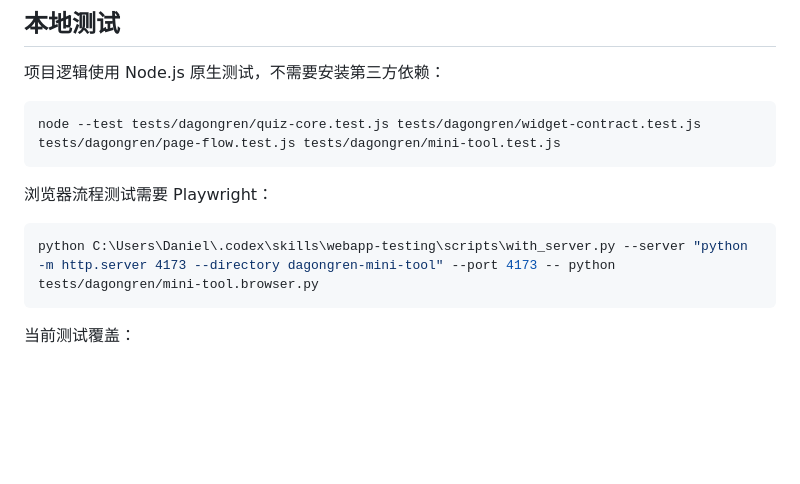
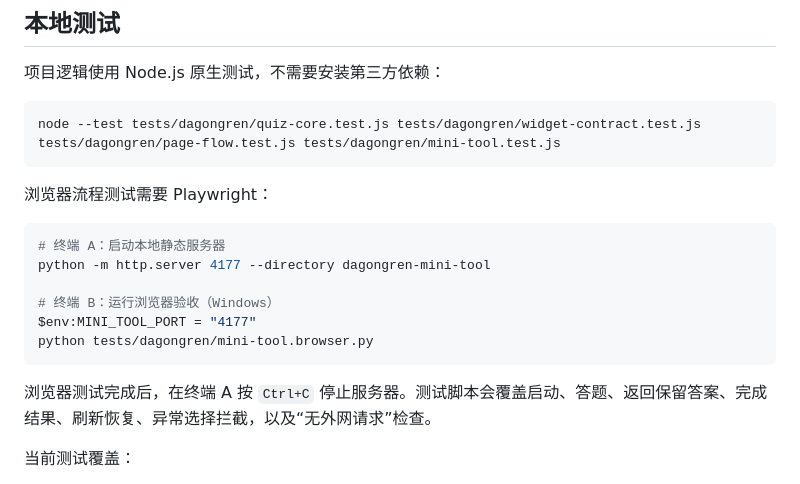
Before and after one commit to Surge-Dan/office-vibe-check, a Markdown page: README.md, the part around the change. Rendered like a GitHub page; blank space fills up the shorter version.

Commit message:
docs: make browser validation command reproducible

````diff
--- a/README.md
+++ b/README.md
@@ -102,9 +102,16 @@ node --test tests/dagongren/quiz-core.test.js tests/dagongren/widget-contract.te
 
 浏览器流程测试需要 Playwright：
 
-```bash
-python C:\Users\Daniel\.codex\skills\webapp-testing\scripts\with_server.py --server "python -m http.server 4173 --directory dagongren-mini-tool" --port 4173 -- python tests/dagongren/mini-tool.browser.py
+```powershell
+# 终端 A：启动本地静态服务器
+python -m http.server 4177 --directory dagongren-mini-tool
+
+# 终端 B：运行浏览器验收（Windows）
+$env:MINI_TOOL_PORT = "4177"
+python tests/dagongren/mini-tool.browser.py
 ```
+
+浏览器测试完成后，在终端 A 按 `Ctrl+C` 停止服务器。测试脚本会覆盖启动、答题、返回保留答案、完成结果、刷新恢复、异常选择拦截，以及“无外网请求”检查。
 
 当前测试覆盖：
 
````
